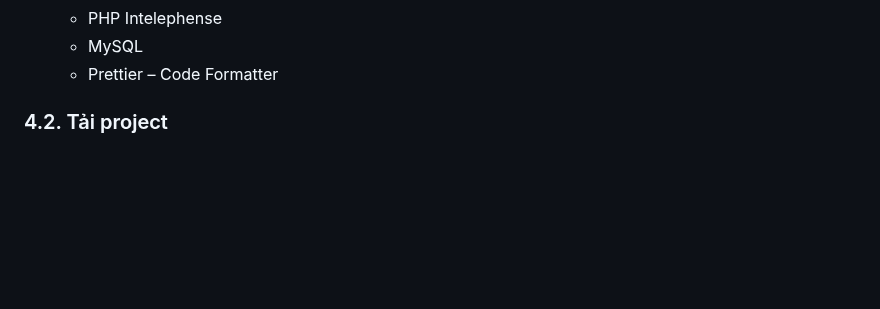
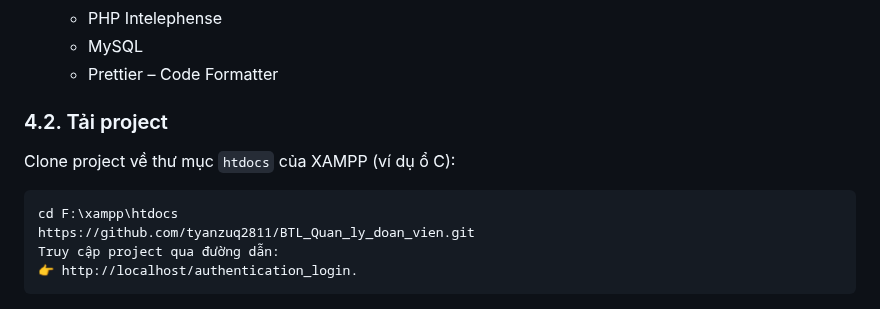
Before and after one commit to VuVietLong1207/Quan_li_tuyen_sinh_he_dai_hoc, a Markdown page: README.md, the part around the change. Rendered like a GitHub page; blank space fills up the shorter version.

````diff
--- a/README.md
+++ b/README.md
@@ -75,3 +75,11 @@ Thay vì dựa vào các phương pháp thủ công, các biểu mẫu giấy t
   - MySQL
   - Prettier – Code Formatter
 ### 4.2. Tải project
+Clone project về thư mục `htdocs` của XAMPP (ví dụ ổ C):
+
+```bash
+cd F:\xampp\htdocs
+https://github.com/tyanzuq2811/BTL_Quan_ly_doan_vien.git
+Truy cập project qua đường dẫn:
+👉 http://localhost/authentication_login.
+```
````
